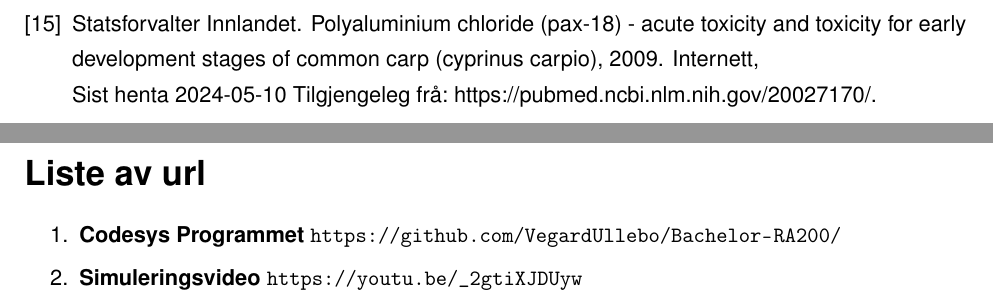
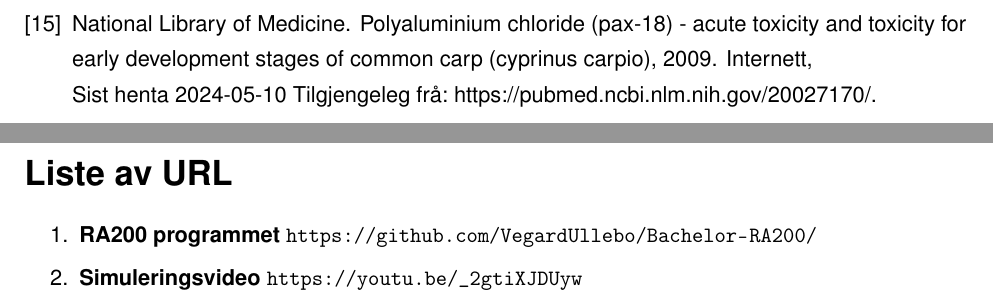
Before and after one commit to PeterSkaar/RA200-Bachelor, a LaTeX document (Latex1/bachelor_hvl.tex, which reads Latex1/Appendix/Liste av URL.tex, Latex1/Referansar.bib): two parts of pages 73 and 76 of 78, joined at a grey line, cut so that both start at the same text. Compiled offline with pdfLaTeX; a missing font is replaced by an installed copy or a similar font.

Commit message:
Småfiks

```diff
--- a/Latex1/Appendix/Liste av URL.tex
+++ b/Latex1/Appendix/Liste av URL.tex
@@ -1,9 +1,9 @@
 
-\chapter*{Liste av url}
-\addcontentsline{toc}{chapter}{Liste av url}
+\chapter*{Liste av URL}
+\addcontentsline{toc}{chapter}{Liste av URL}
 \thispagestyle{fancy}
 
 \begin{enumerate}
-    \item \textbf{Codesys Programmet} \url{https://github.com/VegardUllebo/Bachelor-RA200/}
+    \item \textbf{RA200 programmet} \url{https://github.com/VegardUllebo/Bachelor-RA200/}
     \item \textbf{Simuleringsvideo}   \url{https://youtu.be/_2gtiXJDUyw}
 \end{enumerate}
--- a/Latex1/Referansar.bib
+++ b/Latex1/Referansar.bib
@@ -233,7 +233,7 @@
 }
 
 @misc{Pax18,
-  author = {Statsforvalter Innlandet},
+  author = {National Library of Medicine},
   title  = {Polyaluminium chloride (PAX-18) - acute toxicity and toxicity for early development stages of common carp (Cyprinus carpio)},
   year   = {2009},
   note   = {\href{https://pubmed.ncbi.nlm.nih.gov/20027170/}{Internett}, \newline Sist henta 2024-05-10
```
